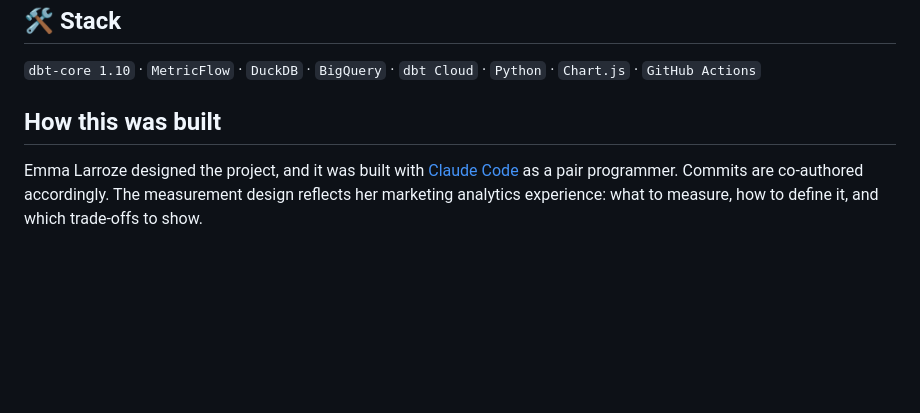
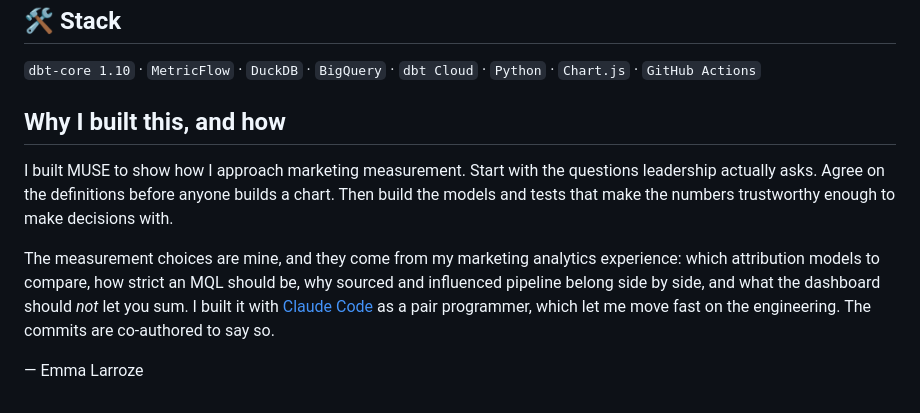
Before and after one commit to larrozeemma-btz/muse-dbt, a Markdown page: README.md, the part around the change. GitHub-like rendering; blank space fills up the shorter version.

Commit message:
Rewrite memo, glossary and README story in a first-person voice
Co-Authored-By: Claude Opus 5.5 <noreply@anthropic.com>

```diff
--- a/README.md
+++ b/README.md
@@ -177,9 +177,18 @@ The same build gives identical marketing totals on both engines.
 
 `dbt-core 1.10` · `MetricFlow` · `DuckDB` · `BigQuery` · `dbt Cloud` · `Python` · `Chart.js` · `GitHub Actions`
 
-## How this was built
+## Why I built this, and how
 
-Emma Larroze designed the project, and it was built with
-[Claude Code](https://claude.com/claude-code) as a pair programmer. Commits are
-co-authored accordingly. The measurement design reflects her marketing analytics
-experience: what to measure, how to define it, and which trade-offs to show.
+I built MUSE to show how I approach marketing measurement. Start with the
+questions leadership actually asks. Agree on the definitions before anyone
+builds a chart. Then build the models and tests that make the numbers
+trustworthy enough to make decisions with.
+
+The measurement choices are mine, and they come from my marketing analytics
+experience: which attribution models to compare, how strict an MQL should be,
+why sourced and influenced pipeline belong side by side, and what the
+dashboard should *not* let you sum. I built it with
+[Claude Code](https://claude.com/claude-code) as a pair programmer, which let
+me move fast on the engineering. The commits are co-authored to say so.
+
+— Emma Larroze
```
Also changed, not shown: docs/insights_memo.md (+80 -55 lines), docs/metrics_glossary.md (+21 -10 lines).
